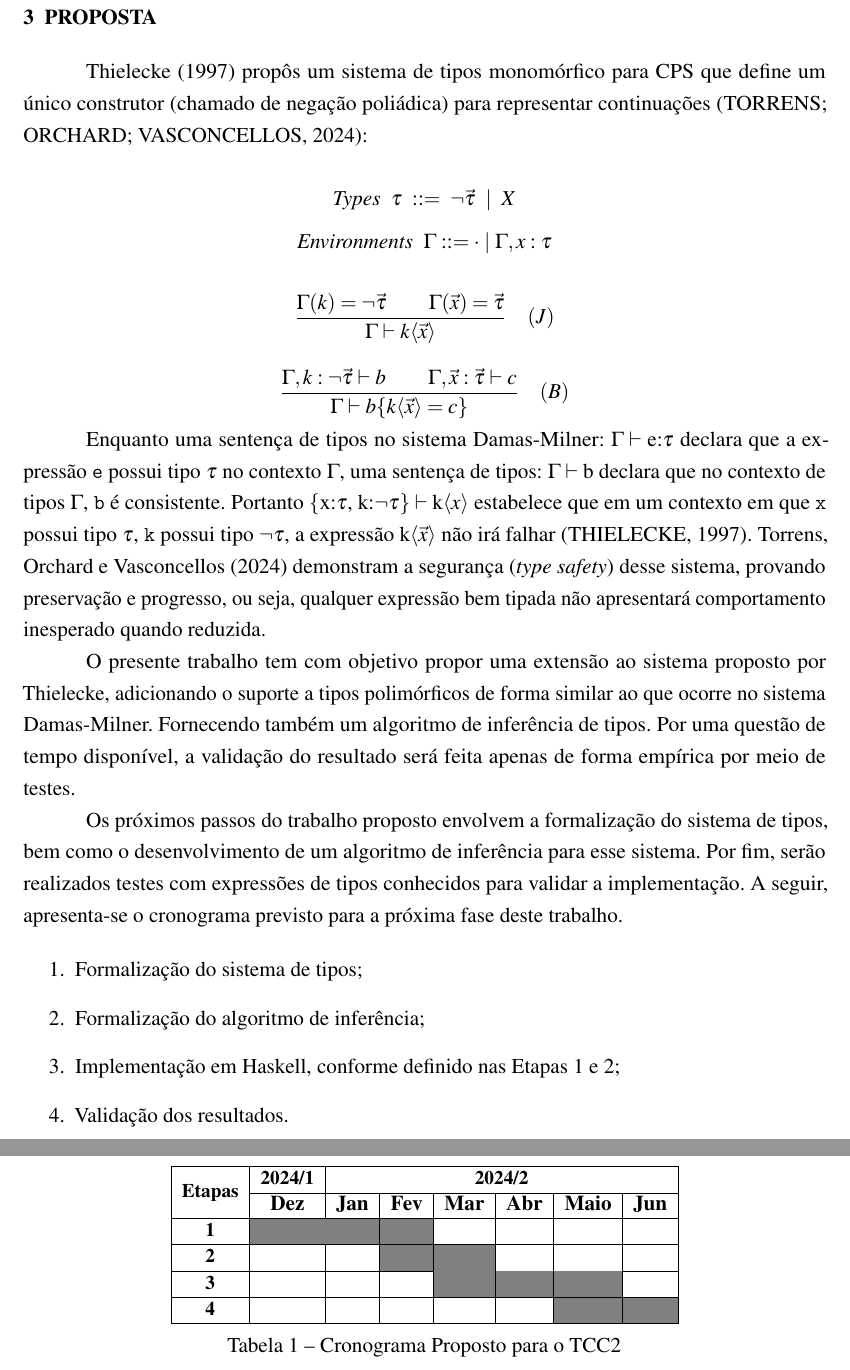
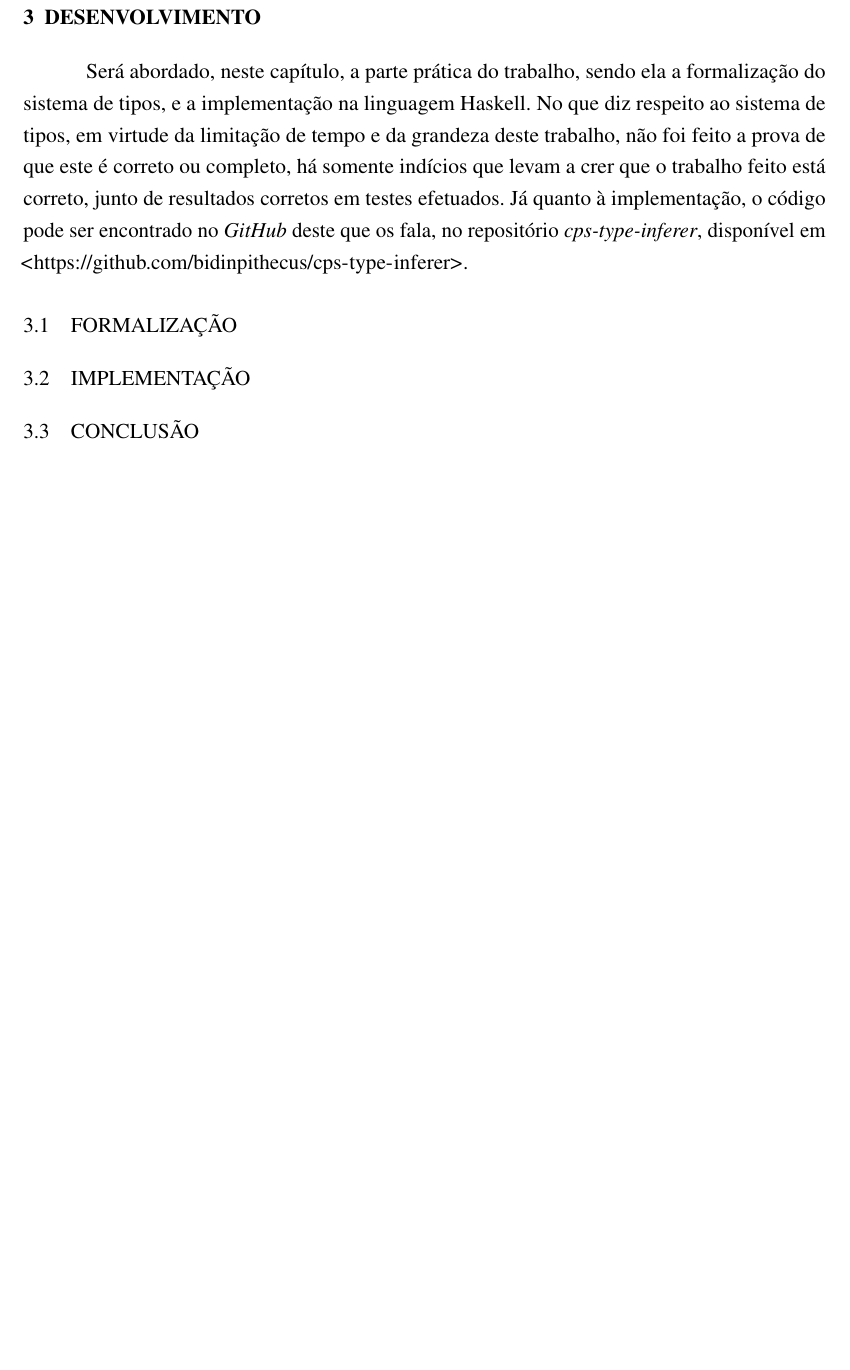
Before and after one commit to bidinpithecus/cps-type-inferer-thesis, a LaTeX thesis (final-paper/tex/Main.tex, which reads final-paper/tex/Textuais/Desenvolvimento/Desenvolvimento.tex): two parts of pages 32 and 33 of 35 before the commit and part of page 32 of 34 after it, the two joined at a grey line, cut at the place of the change, the shorter picture padded with empty space. The pictures show the PDF file final-paper/tex/Main.pdf that the author committed with the source.

Commit message:
[THESIS] Development started

```diff
--- /dev/null
+++ b/final-paper/tex/Textuais/Desenvolvimento/Desenvolvimento.tex
@@ -0,0 +1,9 @@
+\chapter{Desenvolvimento}\label{ch:desenvolvimento}
+
+Será abordado, neste capítulo, a parte prática do trabalho, sendo ela a formalização do sistema de tipos, e a implementação na linguagem Haskell.
+No que diz respeito ao sistema de tipos, em virtude da limitação de tempo e da grandeza deste trabalho, não foi feito a prova de que este é correto ou completo, há somente indícios que levam a crer que o trabalho feito está correto, junto de resultados corretos em testes efetuados.
+Já quanto à implementação, o código pode ser encontrado no \textit{GitHub} deste que os fala, no repositório \textit{cps-type-inferer}, disponível em \url{https://github.com/bidinpithecus/cps-type-inferer}.
+
+\input{Textuais/Proposta/Formalizacao}
+\input{Textuais/Proposta/Implementacao}
+\input{Textuais/Proposta/Conclusao}
```
Also changed, not shown: final-paper/tex/Main.tex (+1 -1 lines), final-paper/tex/Textuais/Desenvolvimento/Conclusao.tex (added, +1 -0 lines), final-paper/tex/Textuais/Desenvolvimento/Formalizacao.tex (added, +1 -0 lines), final-paper/tex/Textuais/Desenvolvimento/Implementacao.tex (added, +1 -0 lines), final-paper/tex/Textuais/Introducao/Introducao.tex (+1 -1 lines), final-paper/tex/Main.pdf.
